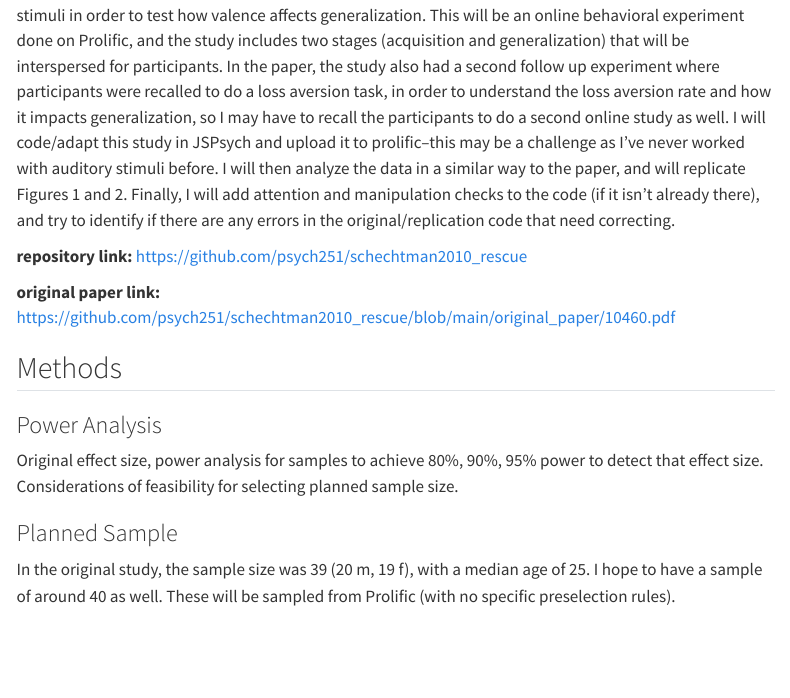
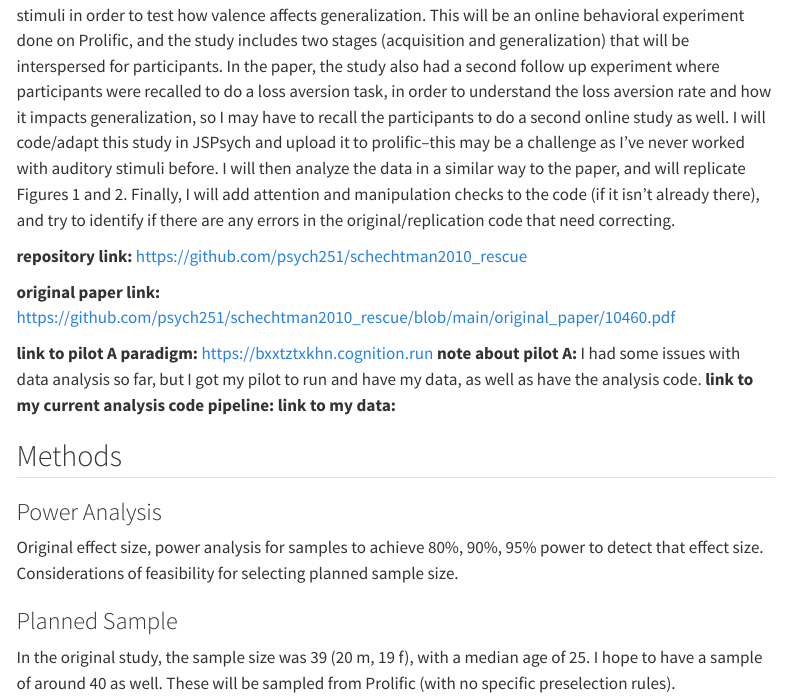
Before and after one commit to psych251/schechtman2010_rescue, a Quarto document (writeup/Replication Report Template.qmd): the page in a window 1100 px wide, from 620 px down. Rendered offline with R 4.5, knitr and Pandoc in place of Quarto, with nearby package versions; menus at the side of the page are left out.

Commit message:
uploaded data and moved my analysis code to a new folder

```diff
--- a/writeup/Replication Report Template.qmd
+++ b/writeup/Replication Report Template.qmd
@@ -19,6 +19,11 @@ format:
 **repository link:** <https://github.com/psych251/schechtman2010_rescue>
 
 **original paper link:** <https://github.com/psych251/schechtman2010_rescue/blob/main/original_paper/10460.pdf>
+
+**link to pilot A paradigm:** <https://bxxtztxkhn.cognition.run>
+**note about pilot A:** I had some issues with data analysis so far, but I got my pilot to run and have my data, as well as have the analysis code.
+**link to my current analysis code pipeline:**
+**link to my data:**
 
 ## Methods
 
```
Also changed, not shown: 6 other files.
